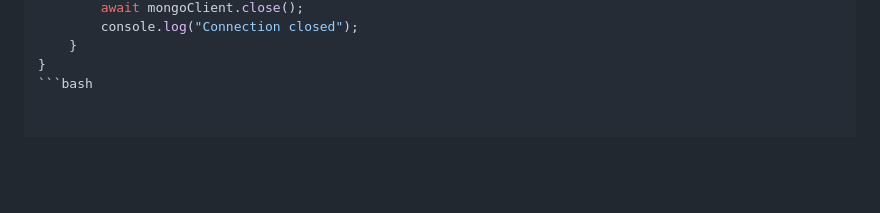
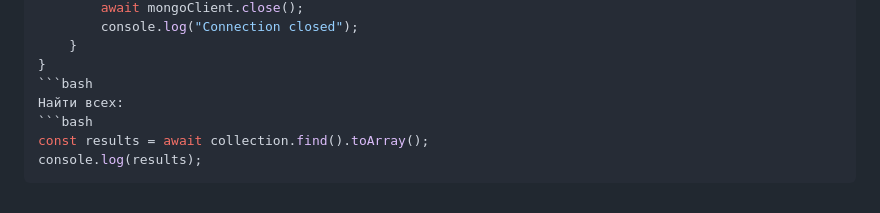
Before and after one commit to Bentax/ReactApp, a Markdown page: BACKEND.md, the part around the change. Drawn GitHub-style; blank space fills up the shorter version.

````diff
--- a/BACKEND.md
+++ b/BACKEND.md
@@ -250,3 +250,8 @@ async function run() {
     }
 }
 ```bash
+Найти всех:
+```bash
+const results = await collection.find().toArray();
+console.log(results);
+```
````
